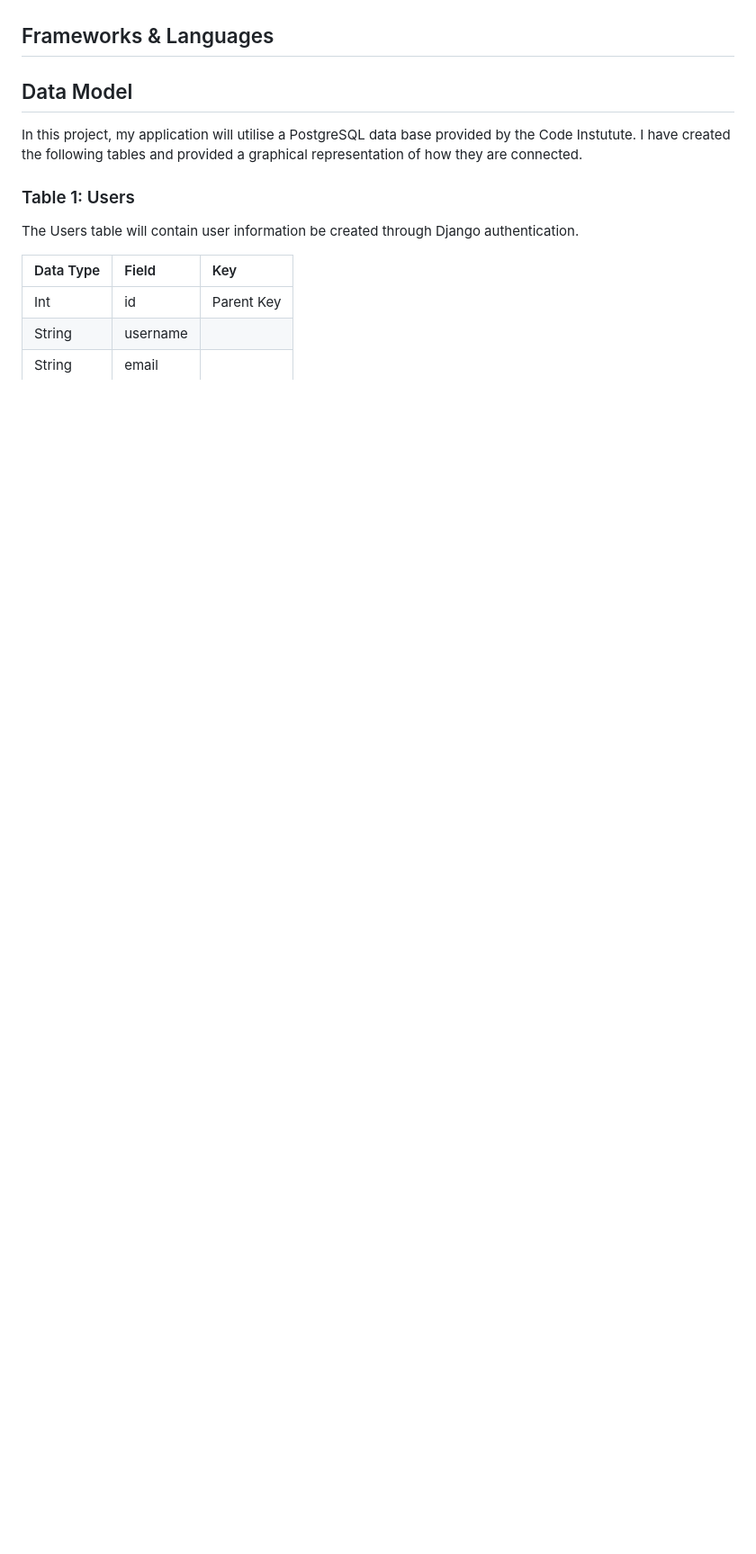
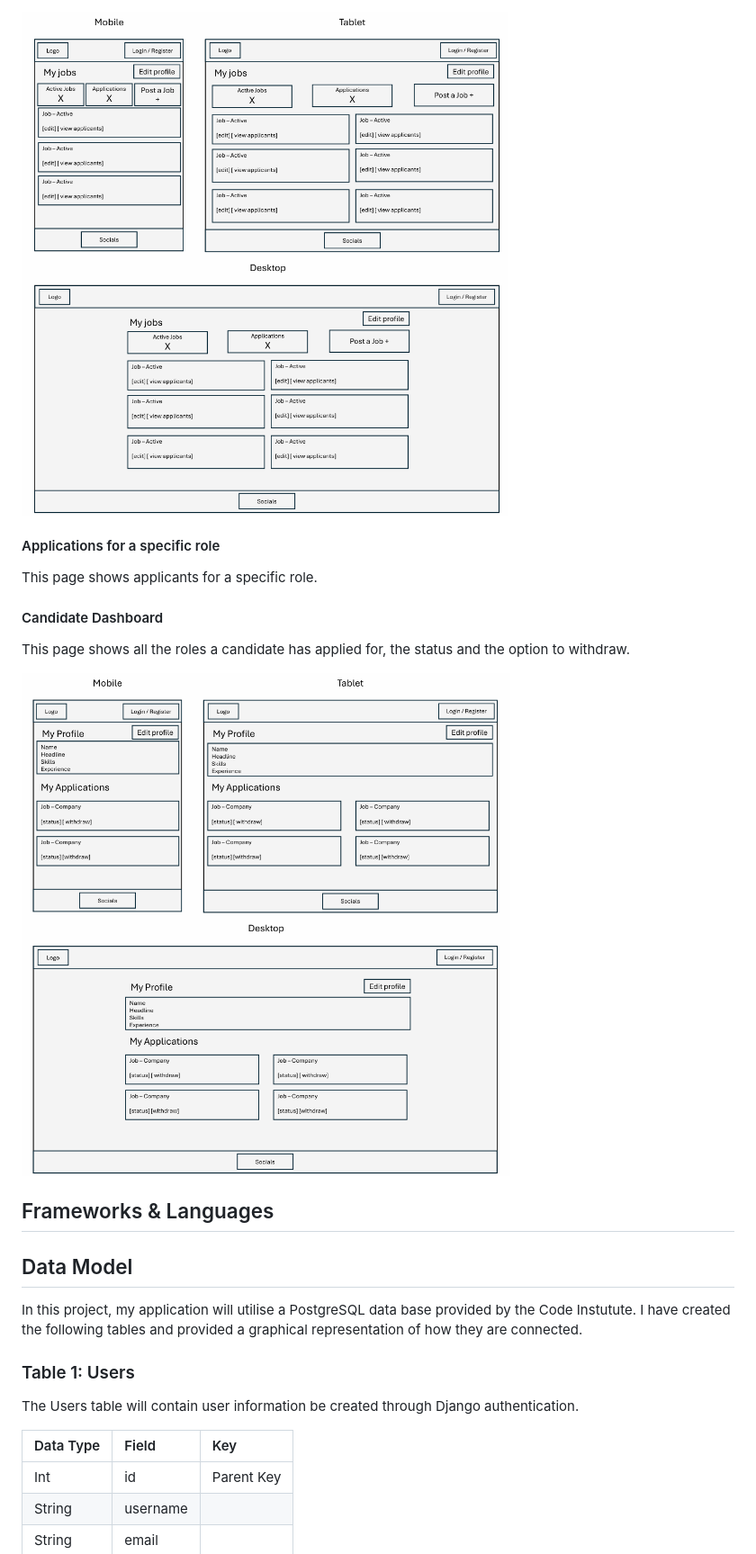
Before and after one commit to mturner1158/talent-hub, a Markdown page: README.md, the part around the change printed below. Shown: that part at 90% size. Drawn GitHub-style; pictures changed too: wireframes/candidate-page.png (added), wireframes/company-page.png (added); blank space fills up the shorter version.

```diff
--- a/README.md
+++ b/README.md
@@ -81,3 +96,12 @@ The site will have the following pages:
+<img src="wireframes/company-page.png">
+
+#### Applications for a specific role
+This page shows applicants for a specific role.
+
+#### Candidate Dashboard
+This page shows all the roles a candidate has applied for, the status and the option to withdraw.
+
+<img src="wireframes/candidate-page.png">
 
 ## Frameworks & Languages
 
```
Also changed, not shown: other parts of README.md (+16 -1 lines), wireframes/home.png (added), wireframes/job-listings.png (added).
